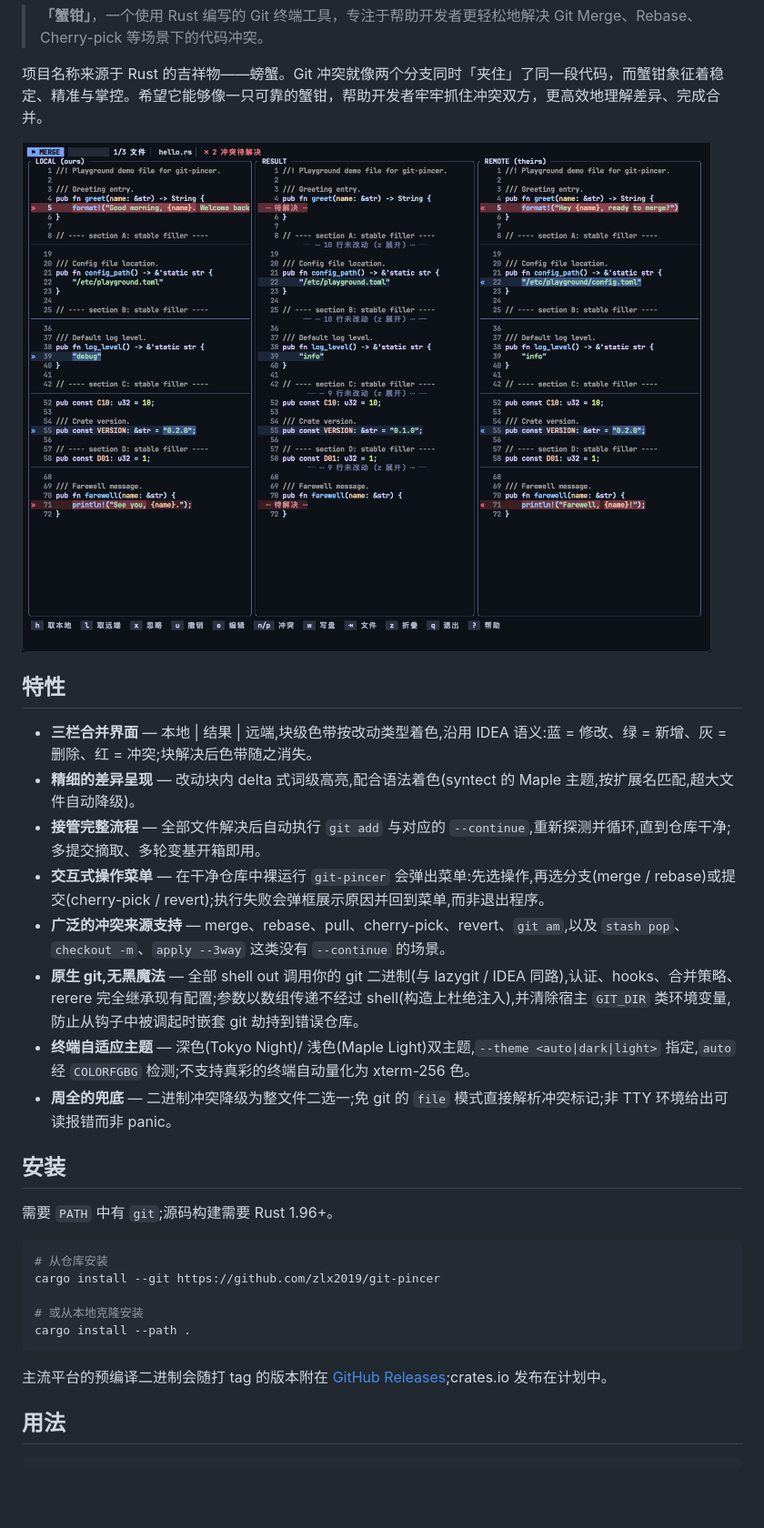
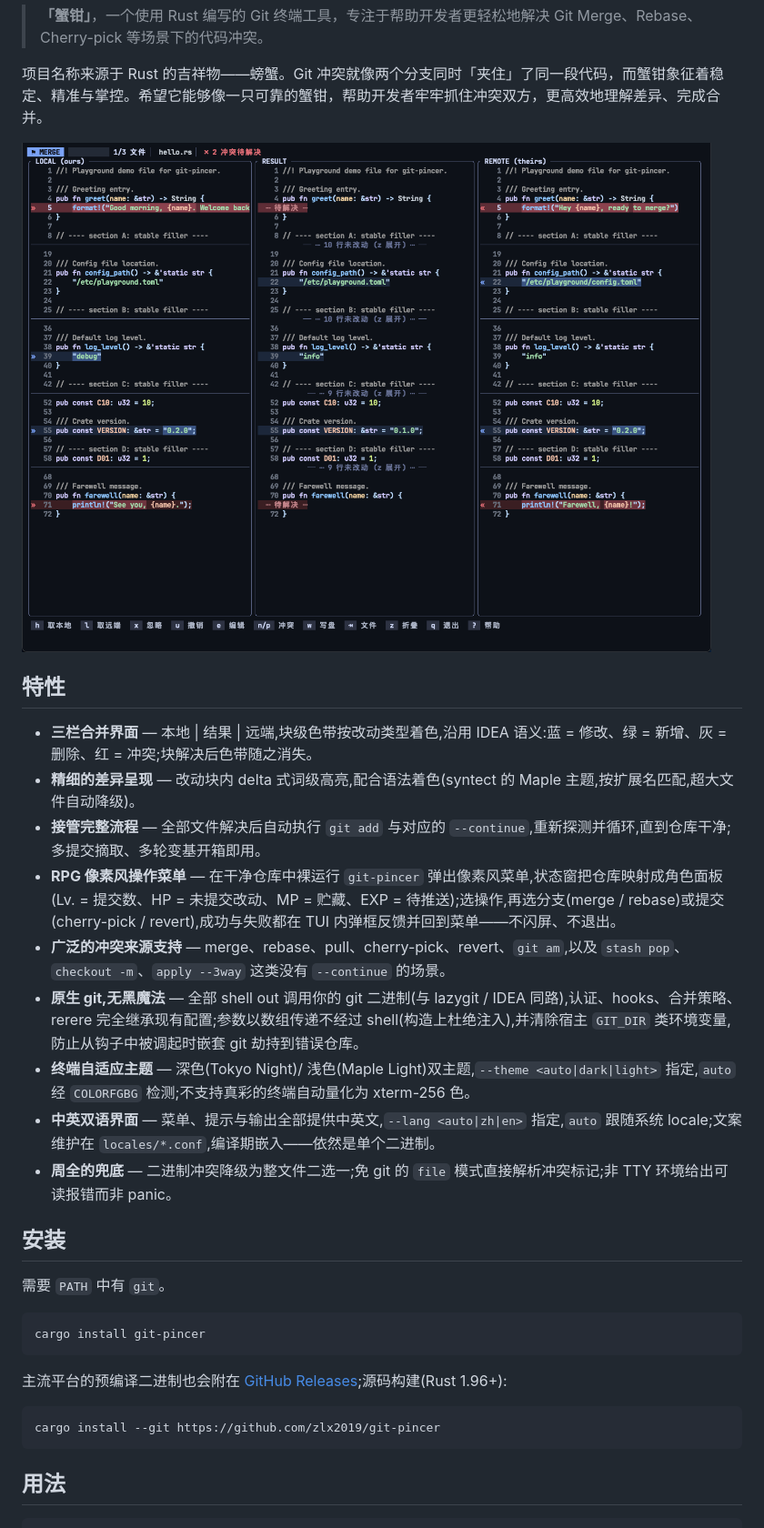
Before and after one commit to zlx2019/git-pincer, a Markdown page: README.zh-CN.md, the part around one of its changes. Shown at 91% size. GitHub-like rendering; blank space fills up the shorter version.

````diff
--- a/README.zh-CN.md
+++ b/README.zh-CN.md
@@ -14,32 +14,33 @@
 
 项目名称来源于 Rust 的吉祥物——螃蟹。Git 冲突就像两个分支同时「夹住」了同一段代码，而蟹钳象征着稳定、精准与掌控。希望它能够像一只可靠的蟹钳，帮助开发者牢牢抓住冲突双方，更高效地理解差异、完成合并。
 
-![git-pincer 三栏合并界面](./assets/demo.png)
+![git-pincer 三栏合并界面](./assets/showcase.png)
 
 ## 特性
 
 - **三栏合并界面** — 本地 | 结果 | 远端,块级色带按改动类型着色,沿用 IDEA 语义:蓝 = 修改、绿 = 新增、灰 = 删除、红 = 冲突;块解决后色带随之消失。
 - **精细的差异呈现** — 改动块内 delta 式词级高亮,配合语法着色(syntect 的 Maple 主题,按扩展名匹配,超大文件自动降级)。
 - **接管完整流程** — 全部文件解决后自动执行 `git add` 与对应的 `--continue`,重新探测并循环,直到仓库干净;多提交摘取、多轮变基开箱即用。
-- **交互式操作菜单** — 在干净仓库中裸运行 `git-pincer` 会弹出菜单:先选操作,再选分支(merge / rebase)或提交(cherry-pick / revert);执行失败会弹框展示原因并回到菜单,而非退出程序。
+- **RPG 像素风操作菜单** — 在干净仓库中裸运行 `git-pincer` 弹出像素风菜单,状态窗把仓库映射成角色面板(Lv. = 提交数、HP = 未提交改动、MP = 贮藏、EXP = 待推送);选操作,再选分支(merge / rebase)或提交(cherry-pick / revert),成功与失败都在 TUI 内弹框反馈并回到菜单——不闪屏、不退出。
 - **广泛的冲突来源支持** — merge、rebase、pull、cherry-pick、revert、`git am`,以及 `stash pop`、`checkout -m`、`apply --3way` 这类没有 `--continue` 的场景。
 - **原生 git,无黑魔法** — 全部 shell out 调用你的 git 二进制(与 lazygit / IDEA 同路),认证、hooks、合并策略、rerere 完全继承现有配置;参数以数组传递不经过 shell(构造上杜绝注入),并清除宿主 `GIT_DIR` 类环境变量,防止从钩子中被调起时嵌套 git 劫持到错误仓库。
 - **终端自适应主题** — 深色(Tokyo Night)/ 浅色(Maple Light)双主题,`--theme <auto|dark|light>` 指定,`auto` 经 `COLORFGBG` 检测;不支持真彩的终端自动量化为 xterm-256 色。
+- **中英双语界面** — 菜单、提示与输出全部提供中英文,`--lang <auto|zh|en>` 指定,`auto` 跟随系统 locale;文案维护在 `locales/*.conf`,编译期嵌入——依然是单个二进制。
 - **周全的兜底** — 二进制冲突降级为整文件二选一;免 git 的 `file` 模式直接解析冲突标记;非 TTY 环境给出可读报错而非 panic。
 
 ## 安装
 
-需要 `PATH` 中有 `git`;源码构建需要 Rust 1.96+。
+需要 `PATH` 中有 `git`。
 
 ```bash
-# 从仓库安装
-cargo install --git https://github.com/zlx2019/git-pincer
-
-# 或从本地克隆安装
-cargo install --path .
+cargo install git-pincer
 ```
 
-主流平台的预编译二进制会随打 tag 的版本附在 [GitHub Releases](https://github.com/zlx2019/git-pincer/releases);crates.io 发布在计划中。
+主流平台的预编译二进制也会附在 [GitHub Releases](https://github.com/zlx2019/git-pincer/releases);源码构建(Rust 1.96+):
+
+```bash
+cargo install --git https://github.com/zlx2019/git-pincer
+```
 
 ## 用法
 
````
Also changed, not shown: other parts of README.zh-CN.md (+1 -0 lines), README.md (+11 -9 lines), assets/showcase.png (renamed from assets/demo.png).
